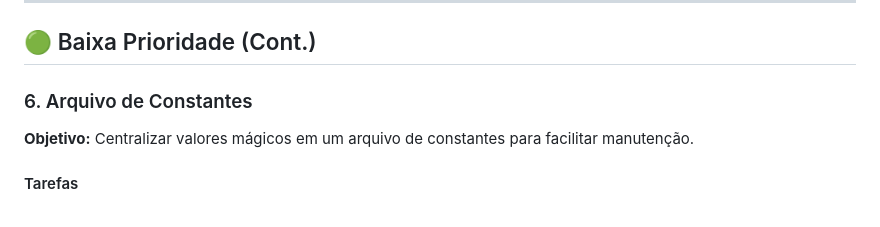
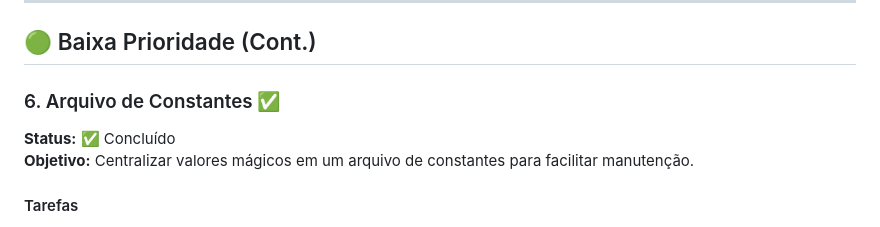
Before and after one commit to joprestes/chatbotAcessibilidade, a Markdown page: docs/PLANO_MELHORIAS.md, the part around the change. Drawn GitHub-style.

```diff
--- a/docs/PLANO_MELHORIAS.md
+++ b/docs/PLANO_MELHORIAS.md
@@ -533,8 +533,9 @@ Implementar as melhorias identificadas na revisão do projeto, priorizadas por i
 
 ## 🟢 Baixa Prioridade (Cont.)
 
-### 6. Arquivo de Constantes
+### 6. Arquivo de Constantes ✅
 
+**Status:** ✅ Concluído
 **Objetivo:** Centralizar valores mágicos em um arquivo de constantes para facilitar manutenção.
 
 #### Tarefas
```
Also changed, not shown: docs/CHANGELOG.md (+39 -0 lines).
